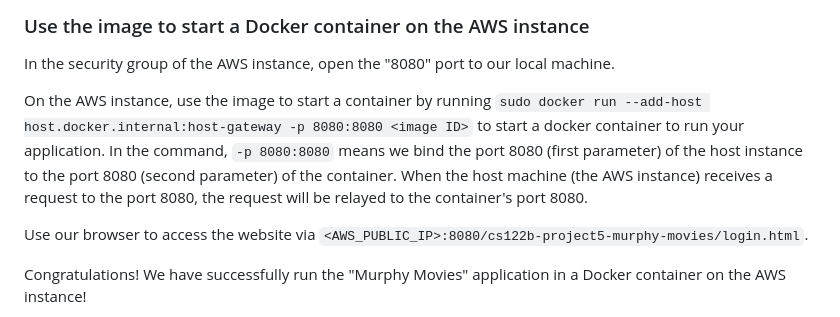
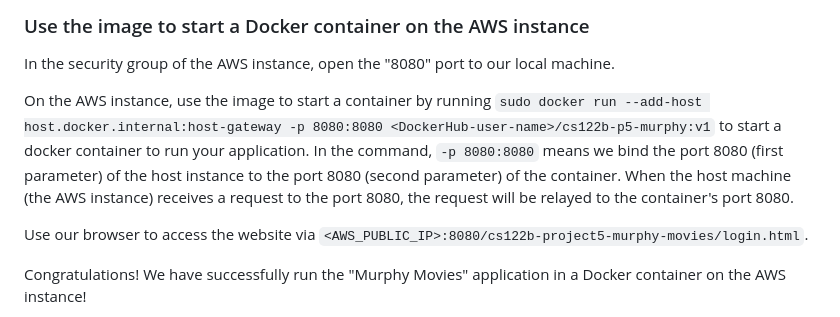
Before and after one commit to UCI-Chenli-teaching/cs122b-project5-murphy-movies, a Markdown page: README.md, the part around the change. GitHub-like rendering.

Commit message:
fix: README

```diff
--- a/README.md
+++ b/README.md
@@ -52,7 +52,7 @@ Check the created image by running `sudo docker images`. Note the tag and ID of
 
 In the security group of the AWS instance, open the "8080" port to our local machine.
 
-On the AWS instance, use the image to start a container by running `sudo docker run --add-host host.docker.internal:host-gateway -p 8080:8080 <image ID>` to start a docker container to run your application.  In the command, `-p 8080:8080` means we bind the port 8080 (first parameter) of the host instance to the port 8080 (second parameter) of the container.  When the host machine (the AWS instance) receives a request to the port 8080, the request will be relayed to the container's port 8080.
+On the AWS instance, use the image to start a container by running `sudo docker run --add-host host.docker.internal:host-gateway -p 8080:8080 <DockerHub-user-name>/cs122b-p5-murphy:v1` to start a docker container to run your application.  In the command, `-p 8080:8080` means we bind the port 8080 (first parameter) of the host instance to the port 8080 (second parameter) of the container.  When the host machine (the AWS instance) receives a request to the port 8080, the request will be relayed to the container's port 8080.
 
 Use our browser to access the website via `<AWS_PUBLIC_IP>:8080/cs122b-project5-murphy-movies/login.html`.
 
```
